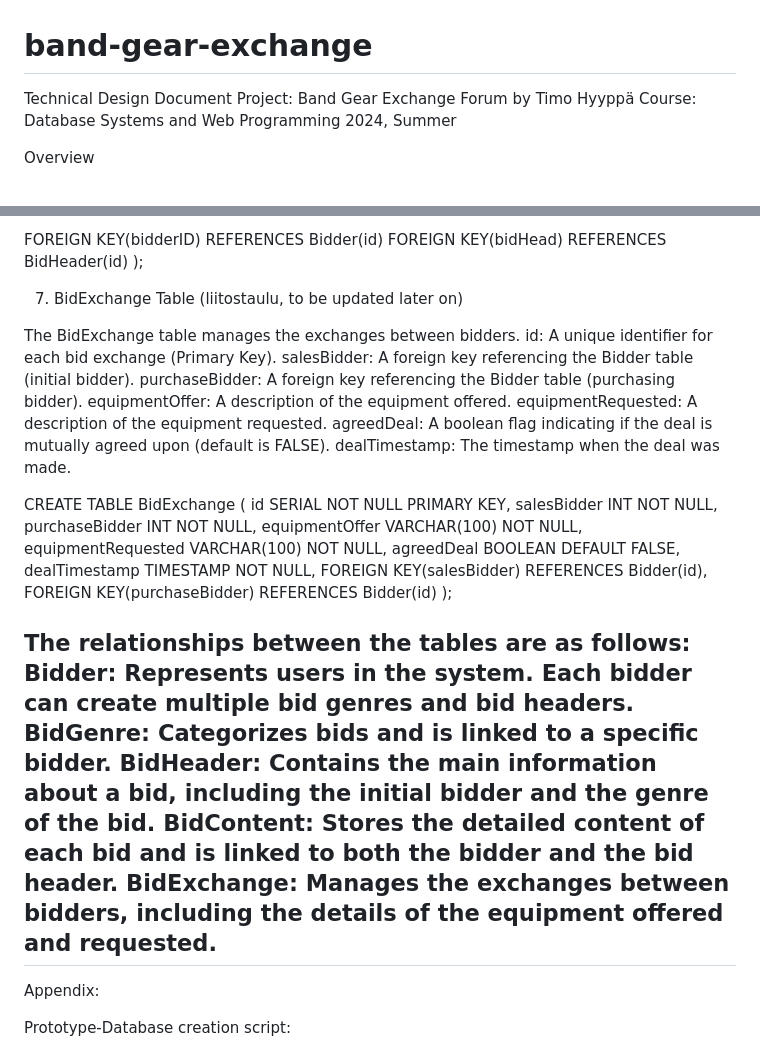
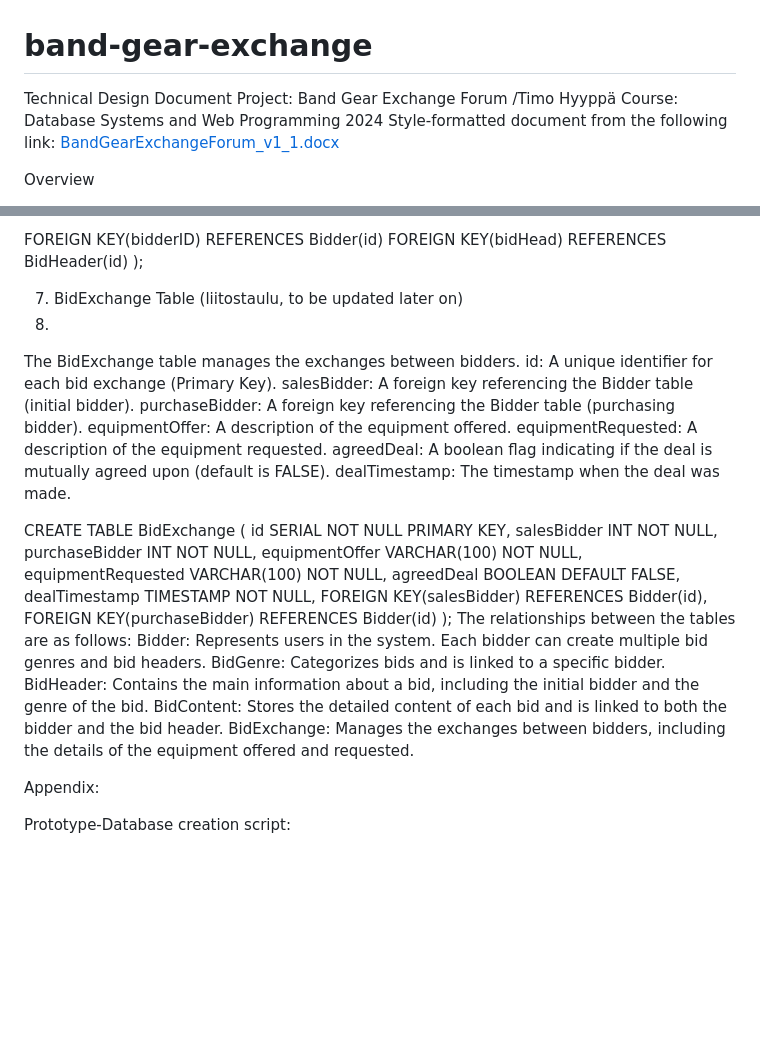
Before and after one commit to tihyyti/band-gear-exchange, a Markdown page: README.md, 2 parts joined by grey strips. Drawn GitHub-style; blank space fills up the shorter version.

```diff
--- a/README.md
+++ b/README.md
@@ -1,7 +1,9 @@
 # band-gear-exchange
 Technical Design Document
-Project: Band Gear Exchange Forum by Timo Hyyppä
-Course: Database Systems and Web Programming 2024, Summer
+Project: Band Gear Exchange Forum /Timo Hyyppä
+Course: Database Systems and Web Programming 2024
+Style-formatted document from the following link:
+[BandGearExchangeForum_v1_1.docx](https://github.com/user-attachments/files/16325932/BandGearExchangeForum_v1_1.docx)
 
 Overview
 
@@ -260,7 +262,7 @@ CREATE TABLE Gear
  );
 
 7. BidExchange Table (liitostaulu, to be updated later on)
-
+8.
 The BidExchange table manages the exchanges between bidders.
 id: A unique identifier for each bid exchange (Primary Key).
 salesBidder: A foreign key referencing the Bidder table (initial bidder).
@@ -282,14 +284,12 @@ CREATE TABLE BidExchange
     FOREIGN KEY(salesBidder) REFERENCES Bidder(id),
     FOREIGN KEY(purchaseBidder) REFERENCES Bidder(id)
 );
-
 The relationships between the tables are as follows:
 Bidder: Represents users in the system. Each bidder can create multiple bid genres and bid headers.
 BidGenre: Categorizes bids and is linked to a specific bidder.
 BidHeader: Contains the main information about a bid, including the initial bidder and the genre of the bid.
 BidContent: Stores the detailed content of each bid and is linked to both the bidder and the bid header.
 BidExchange: Manages the exchanges between bidders, including the details of the equipment offered and requested.
--------------------------------------------
 
 Appendix:
 
```
Also changed, not shown: other parts of README.md (+1 -0 lines).
